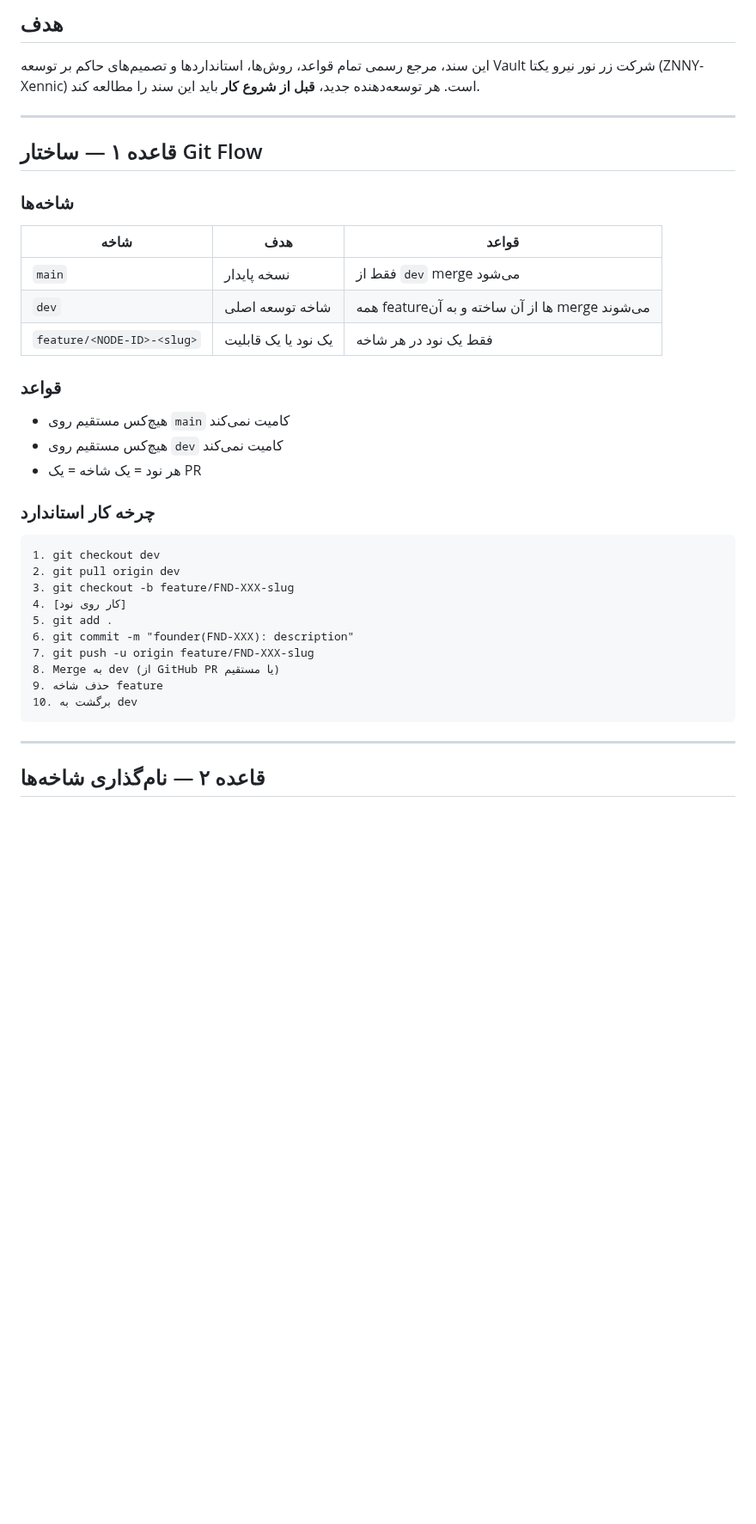
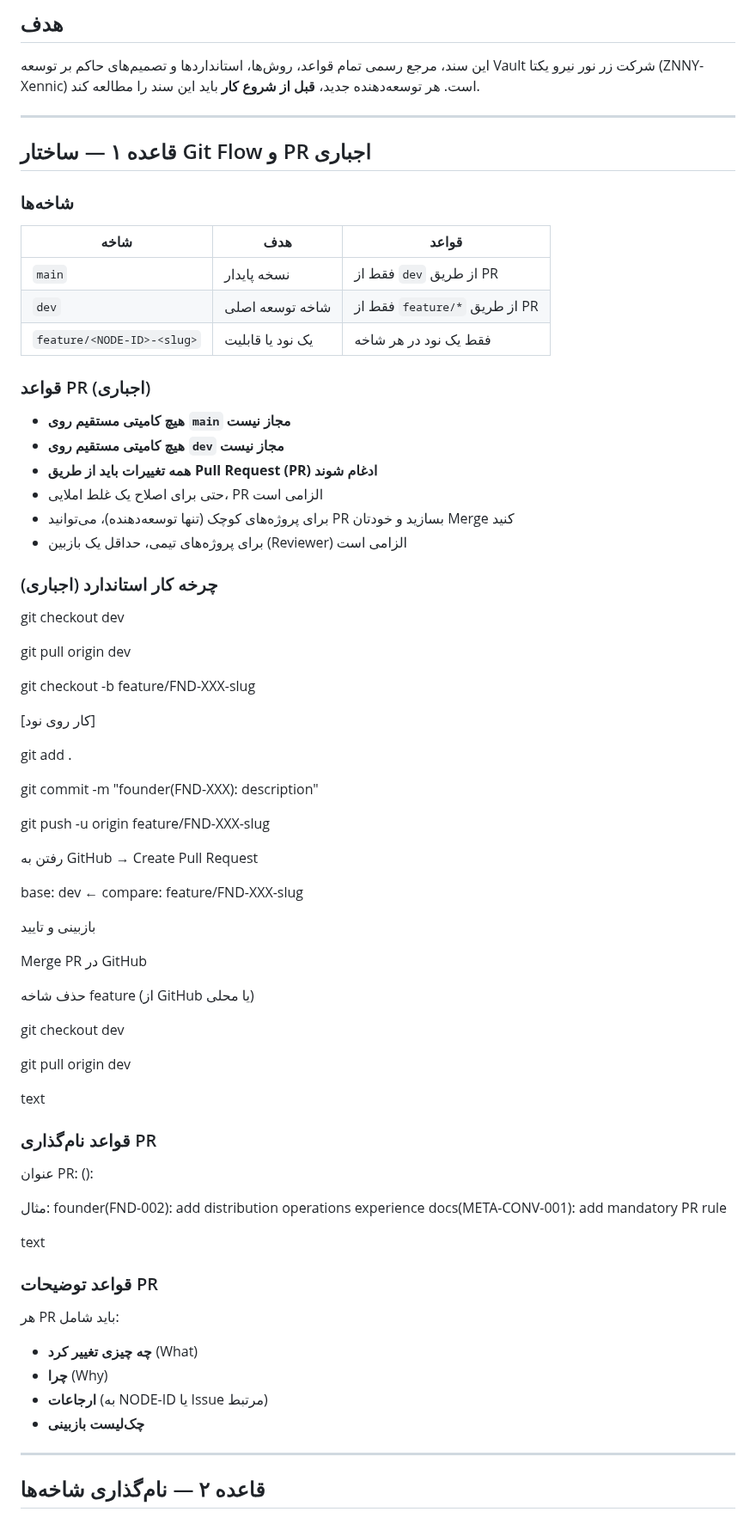
Before and after one commit to feerozmandi/ZNNY-Xennic-Vault, a Markdown page: 00_Meta/Conventions/META-CONV-001 — قواعد توسعه پروژه.md, the part around one of its changes. Shown at 86% size. Rendered like a GitHub page; blank space fills up the shorter version.

Commit message:
docs(META-CONV-001): add mandatory PR rule v1.1.0

````diff
--- a/00_Meta/Conventions/META-CONV-001 — قواعد توسعه پروژه.md
+++ b/00_Meta/Conventions/META-CONV-001 — قواعد توسعه پروژه.md
@@ -19,34 +19,69 @@ tags: [meta, conventions, rules, governance]
 هر توسعه‌دهنده جدید، **قبل از شروع کار** باید این سند را مطالعه کند.
 
 ---
-
-## قاعده ۱ — ساختار Git Flow
+## قاعده ۱ — ساختار Git Flow و PR اجباری
 
 ### شاخه‌ها
 | شاخه | هدف | قواعد |
 |---|---|---|
-| `main` | نسخه پایدار | فقط از `dev` merge می‌شود |
-| `dev` | شاخه توسعه اصلی | همه featureها از آن ساخته و به آن merge می‌شوند |
-| `feature/<NODE-ID>-<slug>` | یک نود یا یک قابلیت | فقط یک نود در هر شاخه |
+| `main` | نسخه پایدار | فقط از `dev` از طریق PR |
+| `dev` | شاخه توسعه اصلی | فقط از `feature/*` از طریق PR |
+| `feature/<NODE-ID>-<slug>` | یک نود یا قابلیت | فقط یک نود در هر شاخه |
 
-### قواعد
-- هیچ‌کس مستقیم روی `main` کامیت نمی‌کند
-- هیچ‌کس مستقیم روی `dev` کامیت نمی‌کند
-- هر نود = یک شاخه = یک PR
+### قواعد PR (اجباری)
+- **هیچ کامیتی مستقیم روی `main` مجاز نیست**
+- **هیچ کامیتی مستقیم روی `dev` مجاز نیست**
+- **همه تغییرات باید از طریق Pull Request (PR) ادغام شوند**
+- حتی برای اصلاح یک غلط املایی، PR الزامی است
+- برای پروژه‌های کوچک (تنها توسعه‌دهنده)، می‌توانید PR بسازید و خودتان Merge کنید
+- برای پروژه‌های تیمی، حداقل یک بازبین (Reviewer) الزامی است
 
-### چرخه کار استاندارد
-```
-1. git checkout dev
-2. git pull origin dev
-3. git checkout -b feature/FND-XXX-slug
-4. [کار روی نود]
-5. git add .
-6. git commit -m "founder(FND-XXX): description"
-7. git push -u origin feature/FND-XXX-slug
-8. Merge به dev (از GitHub PR یا مستقیم)
-9. حذف شاخه feature
-10. برگشت به dev
-```
+### چرخه کار استاندارد (اجباری)
+git checkout dev
+
+git pull origin dev
+
+git checkout -b feature/FND-XXX-slug
+
+[کار روی نود]
+
+git add .
+
+git commit -m "founder(FND-XXX): description"
+
+git push -u origin feature/FND-XXX-slug
+
+رفتن به GitHub → Create Pull Request
+
+base: dev ← compare: feature/FND-XXX-slug
+
+بازبینی و تایید
+
+Merge PR در GitHub
+
+حذف شاخه feature (از GitHub یا محلی)
+
+git checkout dev
+
+git pull origin dev
+
+text
+
+### قواعد نام‌گذاری PR
+عنوان PR: <type>(<NODE-ID>): <description>
+
+مثال:
+founder(FND-002): add distribution operations experience
+docs(META-CONV-001): add mandatory PR rule
+
+text
+
+### قواعد توضیحات PR
+هر PR باید شامل:
+- **چه چیزی تغییر کرد** (What)
+- **چرا** (Why)
+- **ارجاعات** (به NODE-ID یا Issue مرتبط)
+- **چک‌لیست بازبینی**
 
 ---
 
````
Also changed, not shown: other parts of 00_Meta/Conventions/META-CONV-001 — قواعد توسعه پروژه.md (+1 -1 lines).
